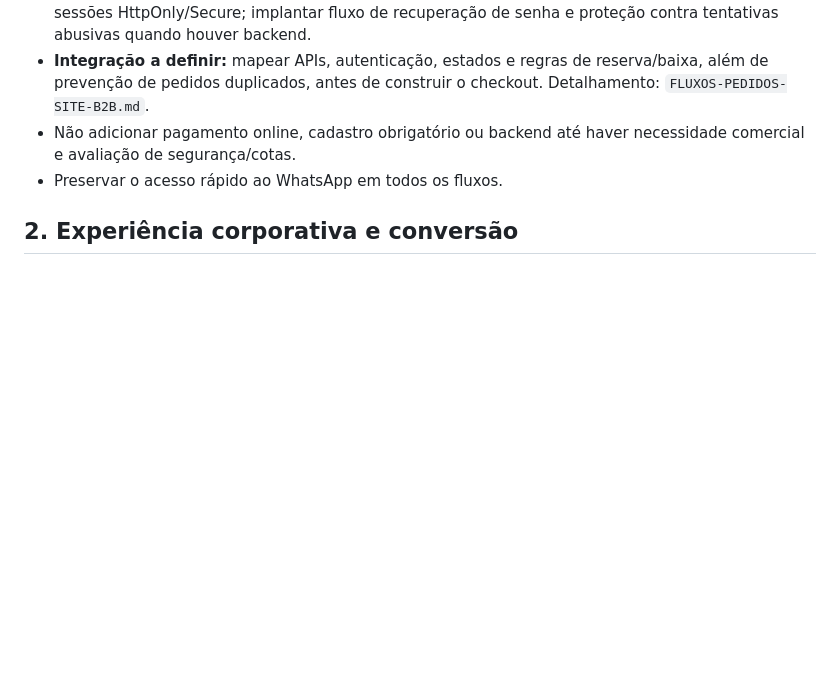
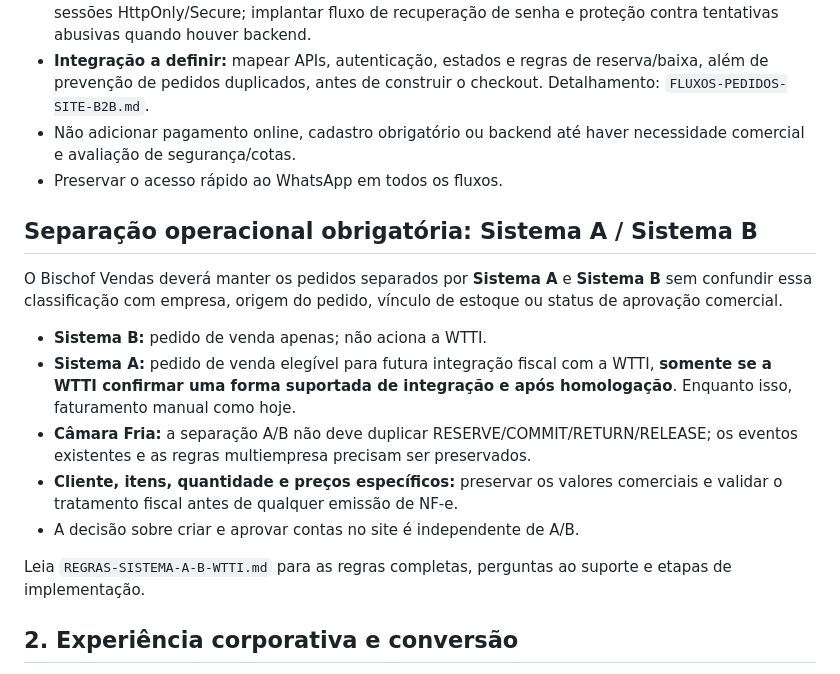
Before and after one commit to sabor-afk/sabordoalemao, a Markdown page: PLANO-SITE-CORPORATIVO-CLOUDFLARE.md, the part around the change. Drawn GitHub-style; blank space fills up the shorter version.

Commit message:
docs: link System A vs System B fiscal routing to order architecture

```diff
--- a/PLANO-SITE-CORPORATIVO-CLOUDFLARE.md
+++ b/PLANO-SITE-CORPORATIVO-CLOUDFLARE.md
@@ -41,6 +41,19 @@ O Sabor do Alemão terá **catálogo institucional + WhatsApp** e, em uma etapa
 - **Integração a definir:** mapear APIs, autenticação, estados e regras de reserva/baixa, além de prevenção de pedidos duplicados, antes de construir o checkout. Detalhamento: `FLUXOS-PEDIDOS-SITE-B2B.md`.
 - Não adicionar pagamento online, cadastro obrigatório ou backend até haver necessidade comercial e avaliação de segurança/cotas.
 - Preservar o acesso rápido ao WhatsApp em todos os fluxos.
+
+
+## Separação operacional obrigatória: Sistema A / Sistema B
+
+O Bischof Vendas deverá manter os pedidos separados por **Sistema A** e **Sistema B** sem confundir essa classificação com empresa, origem do pedido, vínculo de estoque ou status de aprovação comercial.
+
+- **Sistema B:** pedido de venda apenas; não aciona a WTTI.
+- **Sistema A:** pedido de venda elegível para futura integração fiscal com a WTTI, **somente se a WTTI confirmar uma forma suportada de integração e após homologação**. Enquanto isso, faturamento manual como hoje.
+- **Câmara Fria:** a separação A/B não deve duplicar RESERVE/COMMIT/RETURN/RELEASE; os eventos existentes e as regras multiempresa precisam ser preservados.
+- **Cliente, itens, quantidade e preços específicos:** preservar os valores comerciais e validar o tratamento fiscal antes de qualquer emissão de NF-e.
+- A decisão sobre criar e aprovar contas no site é independente de A/B.
+
+Leia `REGRAS-SISTEMA-A-B-WTTI.md` para as regras completas, perguntas ao suporte e etapas de implementação.
 
 ## 2. Experiência corporativa e conversão
 
```
